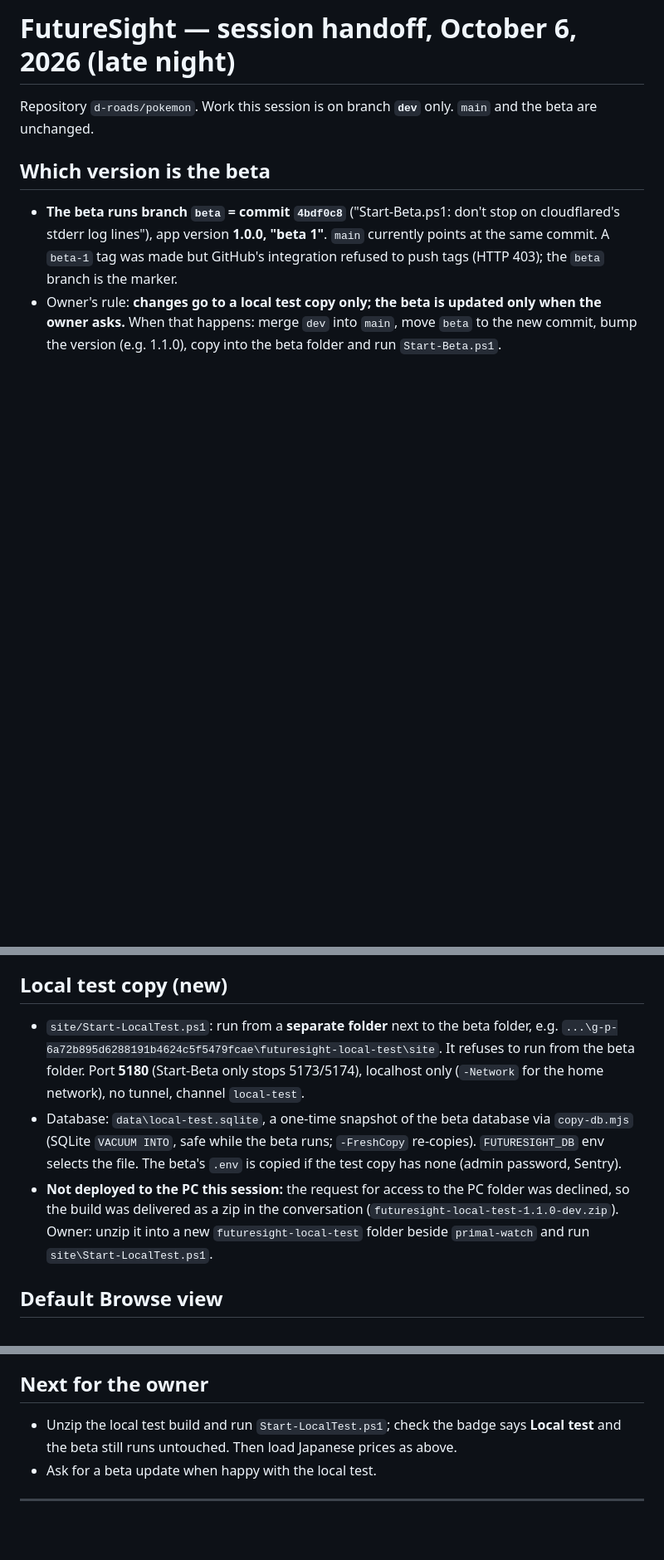
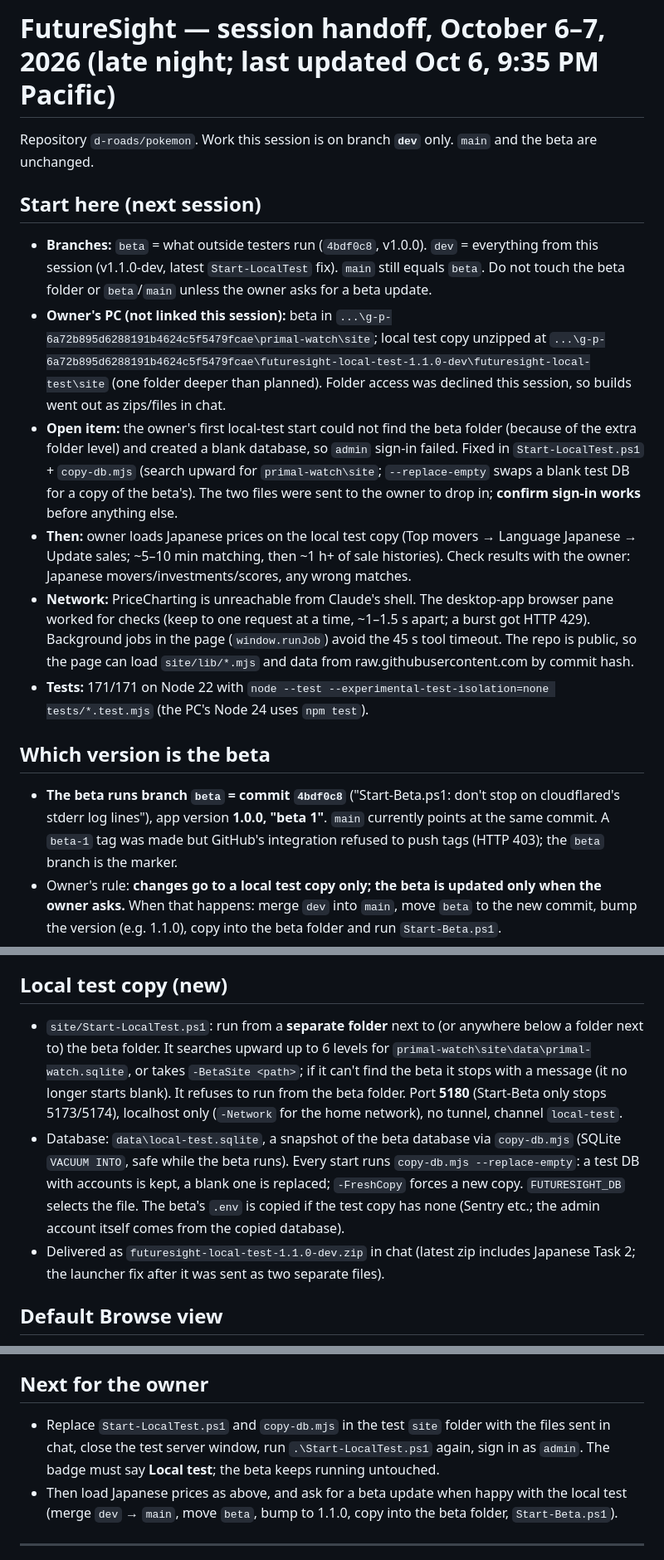
Before and after one commit to d-roads/pokemon, a Markdown page: handoff.md, 3 parts joined by grey strips. Shown at 83% size. Drawn GitHub-style; blank space fills up the shorter version.

Commit message:
Handoff: start-here notes for the next session
Co-Authored-By: Claude Opus 5.5 <noreply@anthropic.com>
Claude-Session: https://claude.ai/code/session_01HMoWBf3hiBkY7gQRe4KXcp

```diff
--- a/handoff.md
+++ b/handoff.md
@@ -1,6 +1,14 @@
-# FutureSight — session handoff, October 6, 2026 (late night)
+# FutureSight — session handoff, October 6–7, 2026 (late night; last updated Oct 6, 9:35 PM Pacific)
 
 Repository `d-roads/pokemon`. Work this session is on branch **`dev`** only. `main` and the beta are unchanged.
+
+## Start here (next session)
+- **Branches:** `beta` = what outside testers run (`4bdf0c8`, v1.0.0). `dev` = everything from this session (v1.1.0-dev, latest `Start-LocalTest` fix). `main` still equals `beta`. Do not touch the beta folder or `beta`/`main` unless the owner asks for a beta update.
+- **Owner's PC (not linked this session):** beta in `...\g-p-6a72b895d6288191b4624c5f5479fcae\primal-watch\site`; local test copy unzipped at `...\g-p-6a72b895d6288191b4624c5f5479fcae\futuresight-local-test-1.1.0-dev\futuresight-local-test\site` (one folder deeper than planned). Folder access was declined this session, so builds went out as zips/files in chat.
+- **Open item:** the owner's first local-test start could not find the beta folder (because of the extra folder level) and created a blank database, so `admin` sign-in failed. Fixed in `Start-LocalTest.ps1` + `copy-db.mjs` (search upward for `primal-watch\site`; `--replace-empty` swaps a blank test DB for a copy of the beta's). The two files were sent to the owner to drop in; **confirm sign-in works** before anything else.
+- **Then:** owner loads Japanese prices on the local test copy (Top movers → Language Japanese → Update sales; ~5–10 min matching, then ~1 h+ of sale histories). Check results with the owner: Japanese movers/investments/scores, any wrong matches.
+- **Network:** PriceCharting is unreachable from Claude's shell. The desktop-app browser pane worked for checks (keep to one request at a time, ~1–1.5 s apart; a burst got HTTP 429). Background jobs in the page (`window.runJob`) avoid the 45 s tool timeout. The repo is public, so the page can load `site/lib/*.mjs` and data from raw.githubusercontent.com by commit hash.
+- **Tests:** 171/171 on Node 22 with `node --test --experimental-test-isolation=none tests/*.test.mjs` (the PC's Node 24 uses `npm test`).
 
 ## Which version is the beta
 - **The beta runs branch `beta` = commit `4bdf0c8`** ("Start-Beta.ps1: don't stop on cloudflared's stderr log lines"), app version **1.0.0, "beta 1"**. `main` currently points at the same commit. A `beta-1` tag was made but GitHub's integration refused to push tags (HTTP 403); the `beta` branch is the marker.
@@ -8,9 +16,9 @@ Repository `d-roads/pokemon`. Work this session is on branch **`dev`** only. `ma
 - `dev` is version **1.1.0-dev**. Every page now shows its build beside the logo and on the sign-in page (`Beta · v…` / `Local test · v…` / `Local · v…`), from `GET /api/version` and `FUTURESIGHT_CHANNEL`. The current beta (1.0.0) predates this label, so it shows none; the next beta update will show "Beta".
 
 ## Local test copy (new)
-- `site/Start-LocalTest.ps1`: run from a **separate folder** next to the beta folder, e.g. `...\g-p-6a72b895d6288191b4624c5f5479fcae\futuresight-local-test\site`. It refuses to run from the beta folder. Port **5180** (Start-Beta only stops 5173/5174), localhost only (`-Network` for the home network), no tunnel, channel `local-test`.
-- Database: `data\local-test.sqlite`, a one-time snapshot of the beta database via `copy-db.mjs` (SQLite `VACUUM INTO`, safe while the beta runs; `-FreshCopy` re-copies). `FUTURESIGHT_DB` env selects the file. The beta's `.env` is copied if the test copy has none (admin password, Sentry).
-- **Not deployed to the PC this session:** the request for access to the PC folder was declined, so the build was delivered as a zip in the conversation (`futuresight-local-test-1.1.0-dev.zip`). Owner: unzip it into a new `futuresight-local-test` folder beside `primal-watch` and run `site\Start-LocalTest.ps1`.
+- `site/Start-LocalTest.ps1`: run from a **separate folder** next to (or anywhere below a folder next to) the beta folder. It searches upward up to 6 levels for `primal-watch\site\data\primal-watch.sqlite`, or takes `-BetaSite <path>`; if it can't find the beta it stops with a message (it no longer starts blank). It refuses to run from the beta folder. Port **5180** (Start-Beta only stops 5173/5174), localhost only (`-Network` for the home network), no tunnel, channel `local-test`.
+- Database: `data\local-test.sqlite`, a snapshot of the beta database via `copy-db.mjs` (SQLite `VACUUM INTO`, safe while the beta runs). Every start runs `copy-db.mjs --replace-empty`: a test DB with accounts is kept, a blank one is replaced; `-FreshCopy` forces a new copy. `FUTURESIGHT_DB` selects the file. The beta's `.env` is copied if the test copy has none (Sentry etc.; the admin account itself comes from the copied database).
+- Delivered as `futuresight-local-test-1.1.0-dev.zip` in chat (latest zip includes Japanese Task 2; the launcher fix after it was sent as two separate files).
 
 ## Default Browse view
 - First load now shows **every set, every era, both languages, All rares** (was Primal Clash chase cards). The Primal Clash "featured" ordering only applies when Primal Clash is the selected set. Test updated.
@@ -54,8 +62,8 @@ Network to PriceCharting is blocked in Claude's sandbox, so the rules were check
 - The research rank is English-only; a Japanese version needs its own backtest once enough Japanese history exists.
 
 ## Next for the owner
-- Unzip the local test build and run `Start-LocalTest.ps1`; check the badge says **Local test** and the beta still runs untouched. Then load Japanese prices as above.
-- Ask for a beta update when happy with the local test.
+- Replace `Start-LocalTest.ps1` and `copy-db.mjs` in the test `site` folder with the files sent in chat, close the test server window, run `.\Start-LocalTest.ps1` again, sign in as `admin`. The badge must say **Local test**; the beta keeps running untouched.
+- Then load Japanese prices as above, and ask for a beta update when happy with the local test (merge `dev` → `main`, move `beta`, bump to 1.1.0, copy into the beta folder, `Start-Beta.ps1`).
 
 ---
 
```
Also changed, not shown: other parts of handoff.md (+1 -1 lines).
